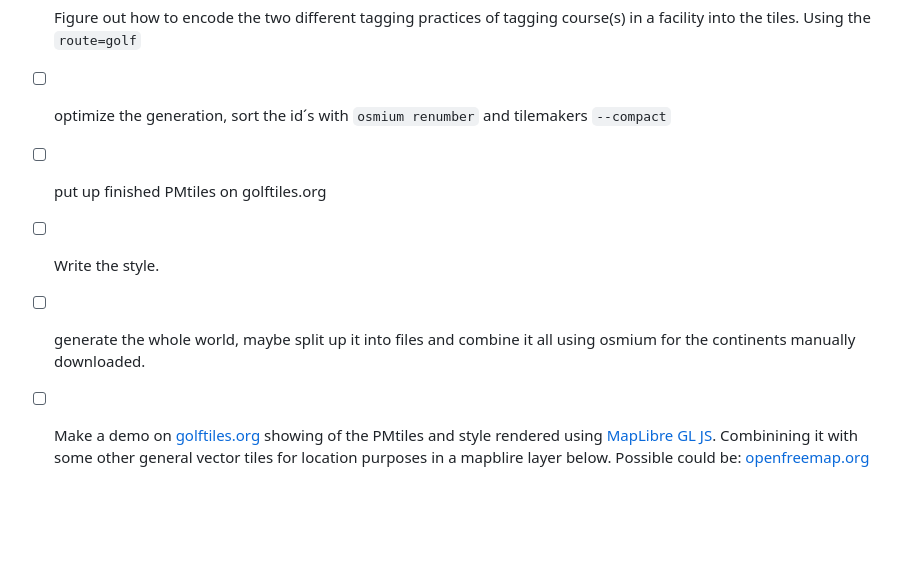
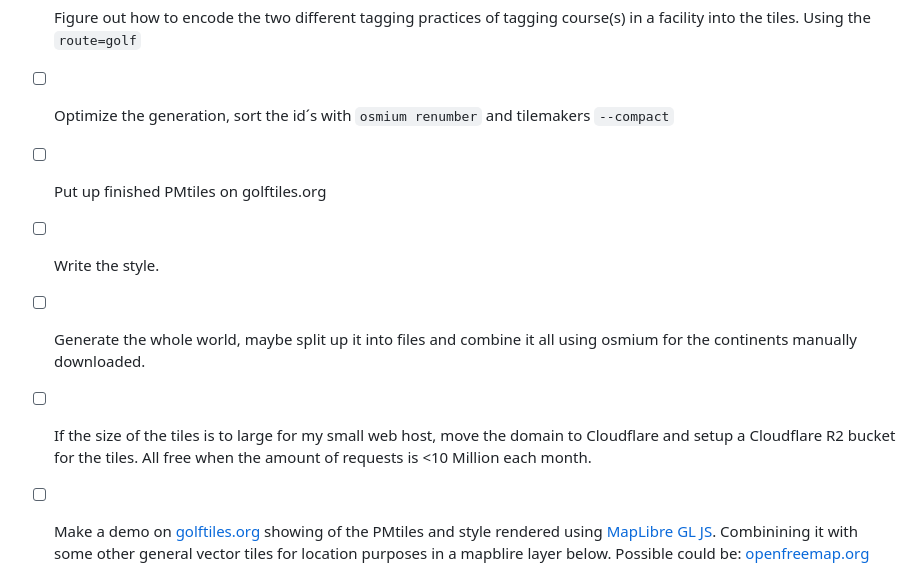
Before and after one commit to HuggeK/golfTiles, a Markdown page: README.md, the part around the change. GitHub-like rendering; blank space fills up the shorter version.

Commit message:
Adde more setps for the plan.

````diff
--- a/README.md
+++ b/README.md
@@ -60,10 +60,11 @@ Install [Osmium-tool](https://osmcode.org/osmium-tool/). Build tilemaker from [s
 # Next steps:
 - [ ] Write the basics of ```procces.lua``` for tileMaker. Trying to gather as much features as I can think of. This can then be used when we adapt the code in the future for a dynamic tile server.
 - [ ] Figure out how to encode the two different tagging practices of tagging course(s) in a facility into the tiles. Using the ```route=golf```
-- [ ] optimize the generation, sort the id´s with ```osmium renumber``` and tilemakers ```--compact```
-- [ ] put up finished PMtiles on golftiles.org
+- [ ] Optimize the generation, sort the id´s with ```osmium renumber``` and tilemakers ```--compact```
+- [ ] Put up finished PMtiles on golftiles.org
 - [ ] Write the style.
-- [ ] generate the whole world, maybe split up it into files and combine it all using osmium for the continents manually downloaded.
+- [ ] Generate the whole world, maybe split up it into files and combine it all using osmium for the continents manually downloaded.
+- [ ] If the size of the tiles is to large for my small web host, move the domain to Cloudflare and setup a Cloudflare R2 bucket for the tiles. All free when the amount of requests is <10 Million each month.
 - [ ] Make a demo on [golftiles.org](http://golftiles.org/) showing of the PMtiles and style rendered using [MapLibre GL JS](https://maplibre.org/maplibre-gl-js/docs/). Combinining it with some other general vector tiles for location purposes in a mapblire layer below. Possible could be: [openfreemap.org](https://openfreemap.org/)
 - [ ] Add [Mapterhorn](https://mapterhorn.com/) pmtiles as DEM data to the demo viewer.
 - [ ] add tilemaker as a git submodule to this project.
````
